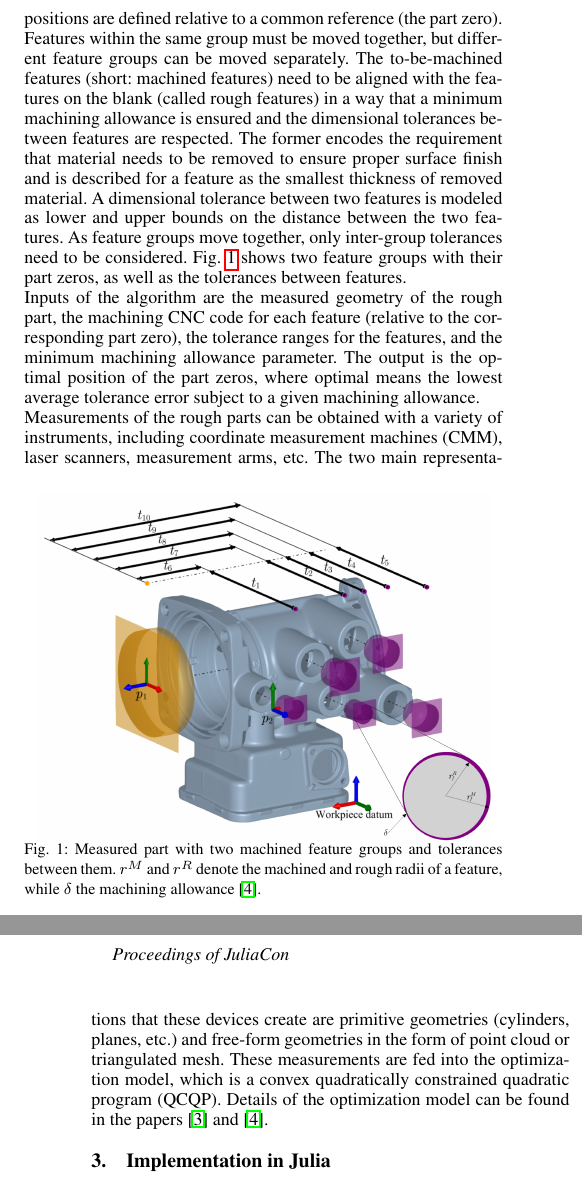
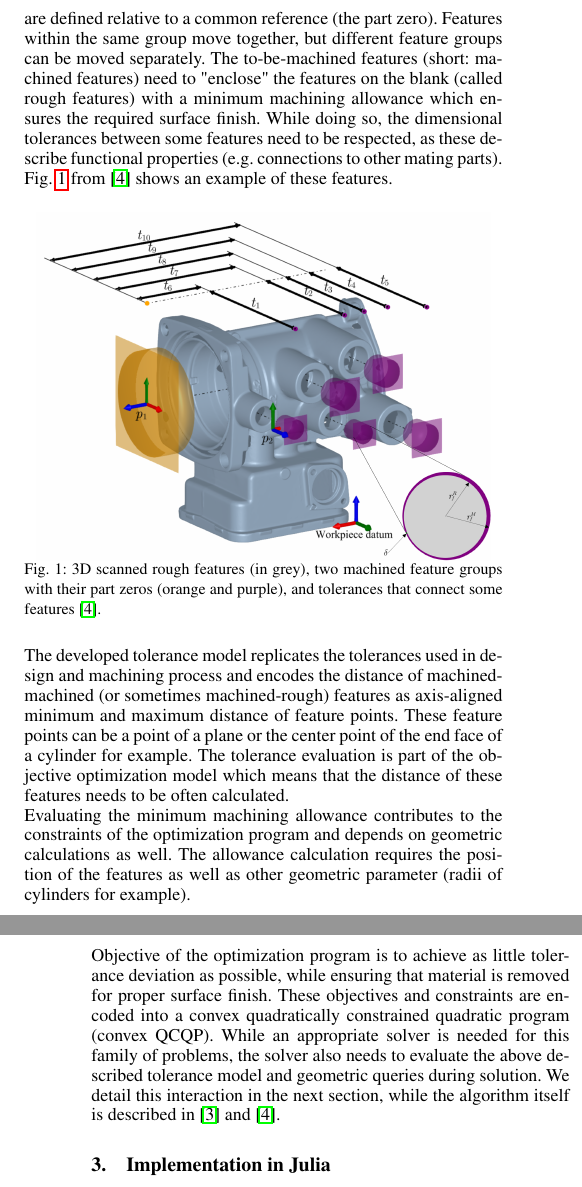
Before and after one commit to cserteGT3/BlankLocalizationCore.jl, a LaTeX document (paper/paper.tex): two parts of the columns of pages 1 and 2 of 2 before the commit and two parts of the columns of pages 1 and 2 of 3 after it, joined at a grey line, cut so that both start at the same text. Compiled offline with pdfLaTeX.

Commit message:
rework sec 2 as per review

```diff
--- a/paper/paper.tex
+++ b/paper/paper.tex
@@ -36,29 +36,45 @@ The algorithm looks for the optimal position (part zero) for each feature group
 Features within a group can be, for example, drilled holes on the same side of the part, whose drilling positions are defined relative to a common reference (the part zero).
-Features within the same group must be moved together, but different feature groups can be moved separately.
-The to-be-machined features (short: machined features) need to be aligned with the features on the blank (called rough features) in a way that a minimum machining allowance is ensured and the dimensional tolerances between features are respected.
-The former encodes the requirement that material needs to be removed to ensure proper surface finish and is described for a feature as the smallest thickness of removed material.
-A dimensional tolerance between two features is modeled as lower and upper bounds on the distance between the two features.
-As feature groups move together, only inter-group tolerances need to be considered.
-Fig.~\ref{fig:hatfig} shows two feature groups with their part zeros, as well as the tolerances between features.
+Features within the same group move together, but different feature groups can be moved separately.
+The to-be-machined features (short: machined features) need to "enclose" the features on the blank (called rough features) with a minimum machining allowance which ensures the required surface finish.
+While doing so, the dimensional tolerances between some features need to be respected, as these describe functional properties (e.g. connections to other mating parts).
+Fig.~\ref{fig:hatfig} from \cite{cserteg:2023_Annals} shows an example of these features.
 
-\begin{figure}[b]
+\begin{figure}[hbt]
 	\centerline{\includegraphics[width=0.95\columnwidth]{cirp-annals-2023-figure-2.png}}
-	\caption{Measured part with two machined feature groups and tolerances between them. $r^M$ and $r^R$ denote the machined and rough radii of a feature, while $\delta$ the machining allowance \cite{cserteg:2023_Annals}.}
+	\caption{3D scanned rough features (in grey), two machined feature groups with their part zeros (orange and purple), and tolerances that connect some features \cite{cserteg:2023_Annals}.}
+	%\caption{Measured part with two machined feature groups and tolerances between them. $r^M$ and $r^R$ denote the machined and rough radii of a feature, while $\delta$ the machining allowance \cite{cserteg:2023_Annals}.}
 	\label{fig:hatfig}
 \end{figure}
 
-Inputs of the algorithm are the measured geometry of the rough part, the machining CNC code for each feature (relative to the corresponding part zero), the tolerance ranges for the features, and the minimum machining allowance parameter.
-The output is the optimal position of the part zeros, where optimal means the lowest average tolerance error subject to a given machining allowance.
+%The former encodes the requirement that material needs to be removed to ensure proper surface finish and is described for a feature as the smallest thickness of removed material.
+%A dimensional tolerance between two features is modeled as lower and upper bounds on the distance between the two features.
+%As feature groups move together, only inter-group tolerances need to be considered.
 
-Measurements of the rough parts can be obtained with a variety of instruments, including coordinate measurement machines (CMM), laser scanners, measurement arms, etc.
-The two main representations that these devices create are primitive geometries (cylinders, planes, etc.) and free-form geometries in the form of point cloud or triangulated mesh.
-These measurements are fed into the optimization model, which is a convex quadratically constrained quadratic program (QCQP).
-Details of the optimization model can be found in the papers \cite{cserteg:2023_CMS} and \cite{cserteg:2023_Annals}.
+
+%Briefly we can summarize the multi-operation blank localization as a method that aligns the machined and rough geometries with the required minimum overlap.
+%It does it while making sure that features that are connected by dimensional tolerances are within the required distance range.
+
+%Tolerance model is used
+%Geometric computations
+%Those two are bundled in a convex optimization problem.
+The developed tolerance model replicates the tolerances used in design and machining process and encodes the distance of machined-machined (or sometimes machined-rough) features as axis-aligned minimum and maximum distance of feature points.
+These feature points can be a point of a plane or the center point of the end face of a cylinder for example.
+The tolerance evaluation is part of the objective optimization model which means that the distance of these features needs to be often calculated.
+%The distance of these features points, thus the evaluation of the tolerance depends on the position of these features which means that the tolerance values need to be evaluated while solving the optimization model.
+
+Evaluating the minimum machining allowance contributes to the constraints of the optimization program and depends on geometric calculations as well.
+The allowance calculation requires the position of the features as well as other geometric parameter (radii of cylinders for example).
+%TODO: még egy mondat?
+
+Objective of the optimization program is to achieve as little tolerance deviation as possible, while ensuring that material is removed for proper surface finish.
+These objectives and constraints are encoded into a convex quadratically constrained quadratic program (convex QCQP).
+While an appropriate solver is needed for this family of problems, the solver also needs to evaluate the above described tolerance model and geometric queries during solution.
+We detail this interaction in the next section, while the algorithm itself is described in \cite{cserteg:2023_CMS} and \cite{cserteg:2023_Annals}.
 
 \section{Implementation in Julia}
 \label{sec:approach}
 
-During the development of the algorithm, we needed an environment (package) that supports the quick prototyping needs of research, while giving a solid foundation to validate the concept with our industry partner as well.
+During the development of the algorithm, we needed an environment (package) that supports the quick prototyping needs of research, while giving a solid foundation to validate the concept with our industry partner.
 These needs include:
 
 \begin{itemize}
```
Also changed, not shown: paper/paper.tex (2 more changed lines).
